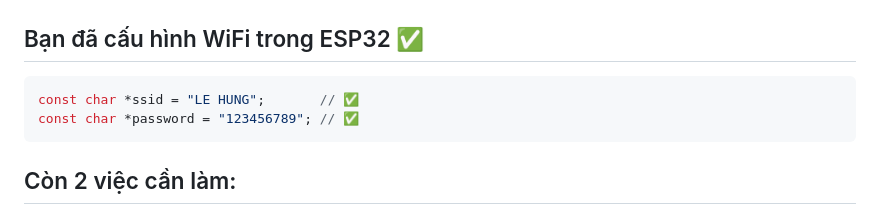
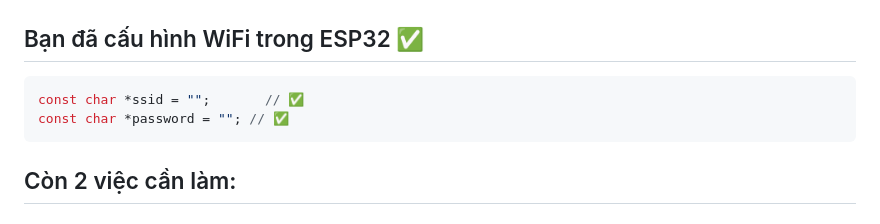
Before and after one commit to EurusDFIR/Lab3_01_iot_led_control_system, a Markdown page: IP_CONFIG_SUMMARY.md, the part around the change. Rendered like a GitHub page.

Commit message:
update md file

````diff
--- a/IP_CONFIG_SUMMARY.md
+++ b/IP_CONFIG_SUMMARY.md
@@ -3,8 +3,8 @@
 ## Bạn đã cấu hình WiFi trong ESP32 ✅
 
 ```cpp
-const char *ssid = "LE HUNG";       // ✅
-const char *password = "123456789"; // ✅
+const char *ssid = "";       // ✅
+const char *password = ""; // ✅
 ```
 
 ## Còn 2 việc cần làm:
````
Also changed, not shown: README.md (+2 -0 lines).
